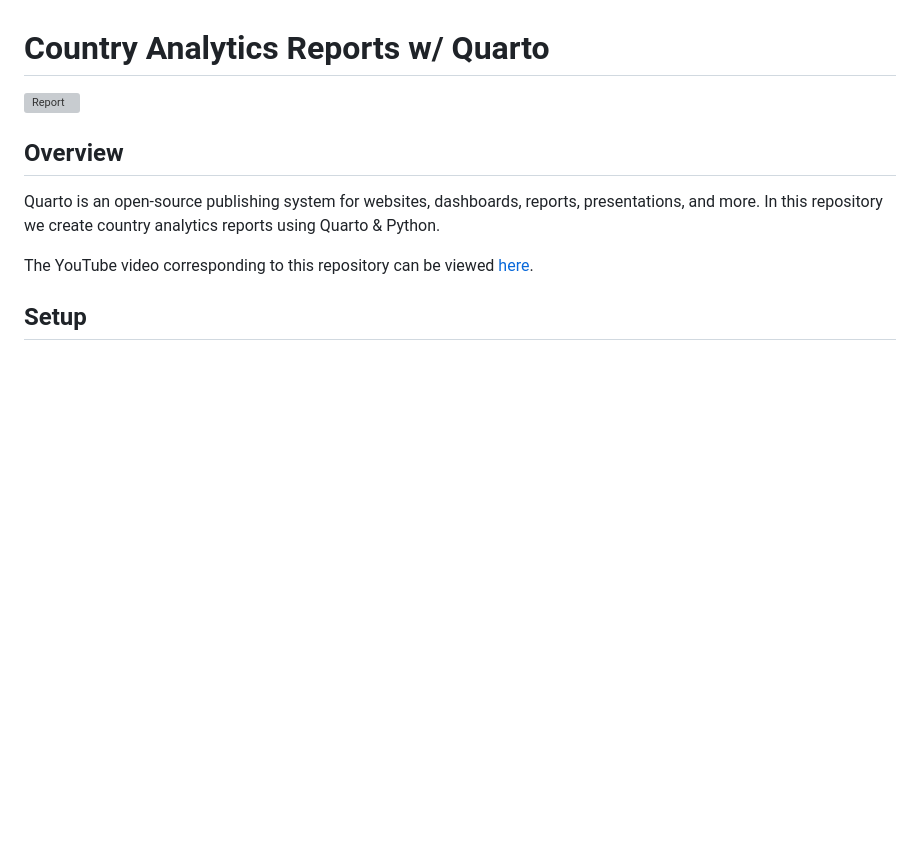
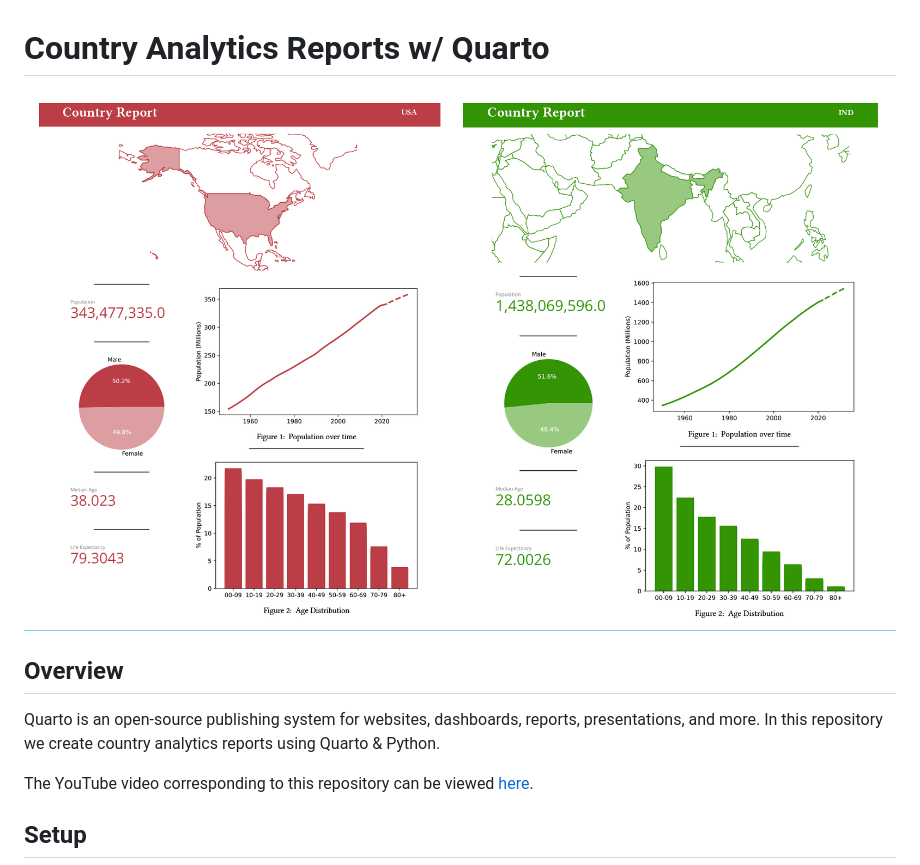
Before and after one commit to KeithGalli/country-analytics, a Markdown page: README.md, the part around the change. Drawn GitHub-style; pictures changed too: images/report-sample.png (added); blank space fills up the shorter version; grey boxes are pictures that could not be loaded.

Commit message:
Add image to be displayed in README

```diff
--- a/README.md
+++ b/README.md
@@ -1,6 +1,6 @@
 # Country Analytics Reports w/ Quarto
 
-![Report](images/report.png)
+![Report](images/report-sample.png)
 
 ## Overview
 
```
